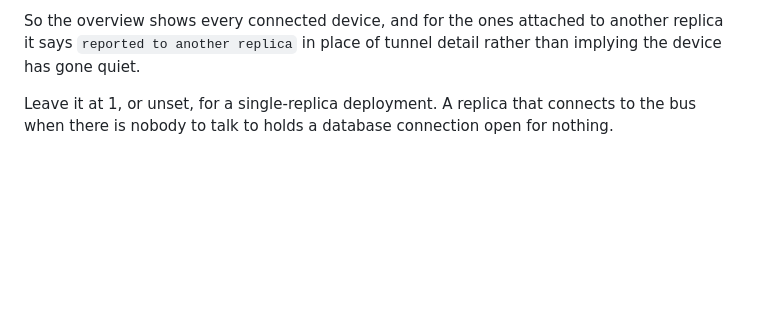
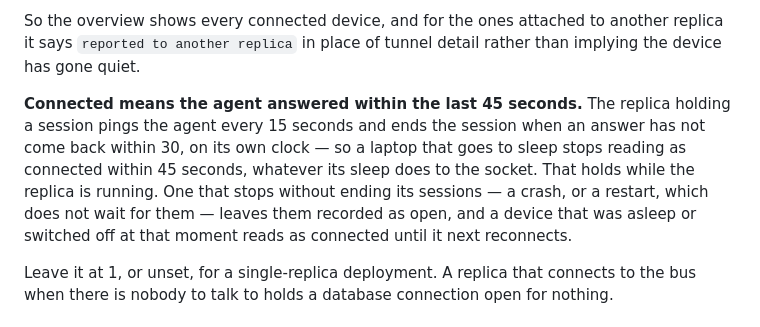
Before and after one commit to meshpnet/meshp, a Markdown page: docs/self-hosting.md, the part around the change. Rendered like a GitHub page; blank space fills up the shorter version.

```diff
--- a/docs/self-hosting.md
+++ b/docs/self-hosting.md
@@ -147,6 +147,14 @@ where every replica could see it would mean a database write per heartbeat per d
 So the overview shows every connected device, and for the ones attached to another replica
 it says `reported to another replica` in place of tunnel detail rather than implying the
 device has gone quiet.
+
+**Connected means the agent answered within the last 45 seconds.** The replica holding a
+session pings the agent every 15 seconds and ends the session when an answer has not come back
+within 30, on its own clock — so a laptop that goes to sleep stops reading as connected within
+45 seconds, whatever its sleep does to the socket. That holds while the replica is running. One
+that stops without ending its sessions — a crash, or a restart, which does not wait for them —
+leaves them recorded as open, and a device that was asleep or switched off at that moment reads
+as connected until it next reconnects.
 
 Leave it at 1, or unset, for a single-replica deployment. A replica that connects to the bus
 when there is nobody to talk to holds a database connection open for nothing.
```
Also changed, not shown: docs/testing/macos-laptop.md (+50 -7 lines).
